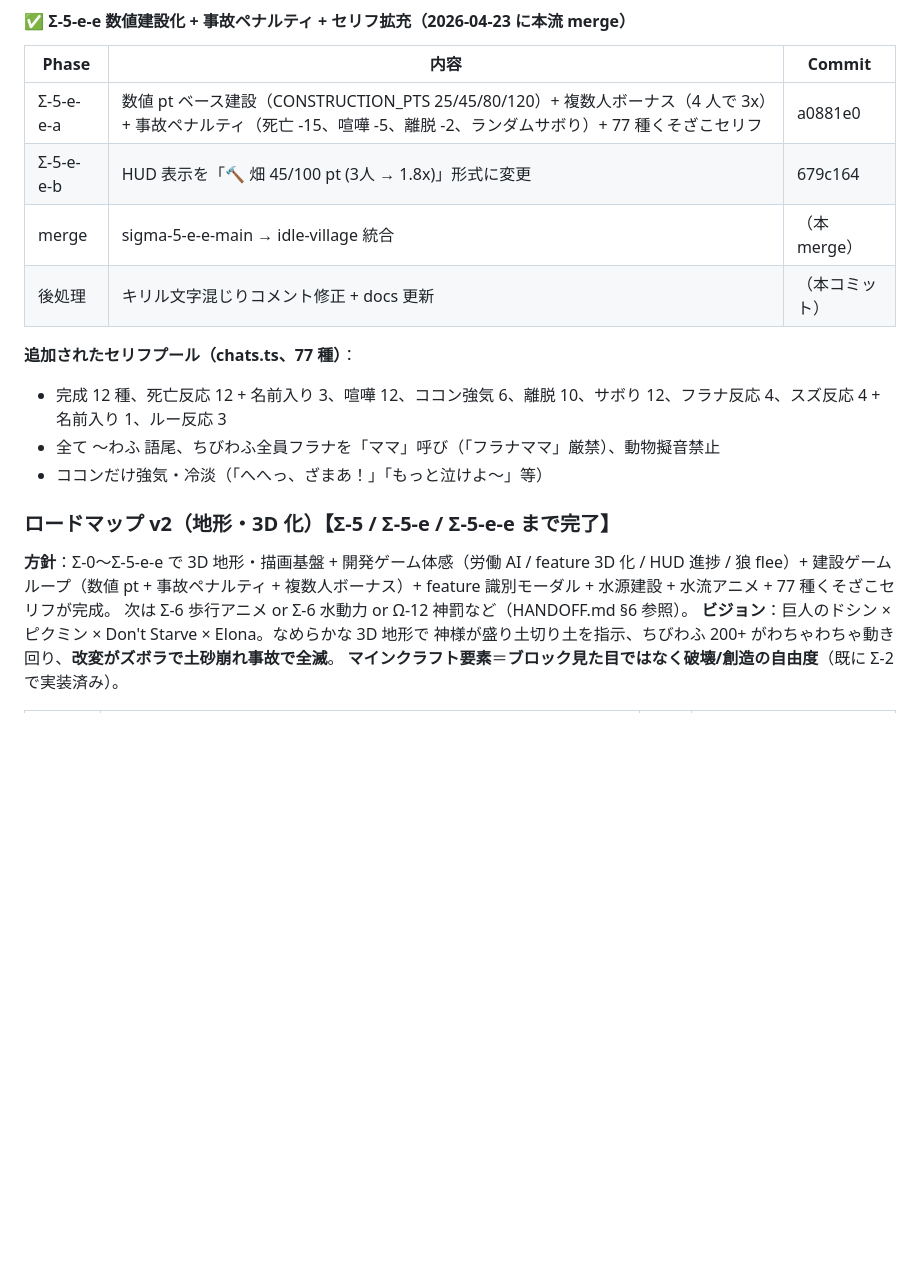
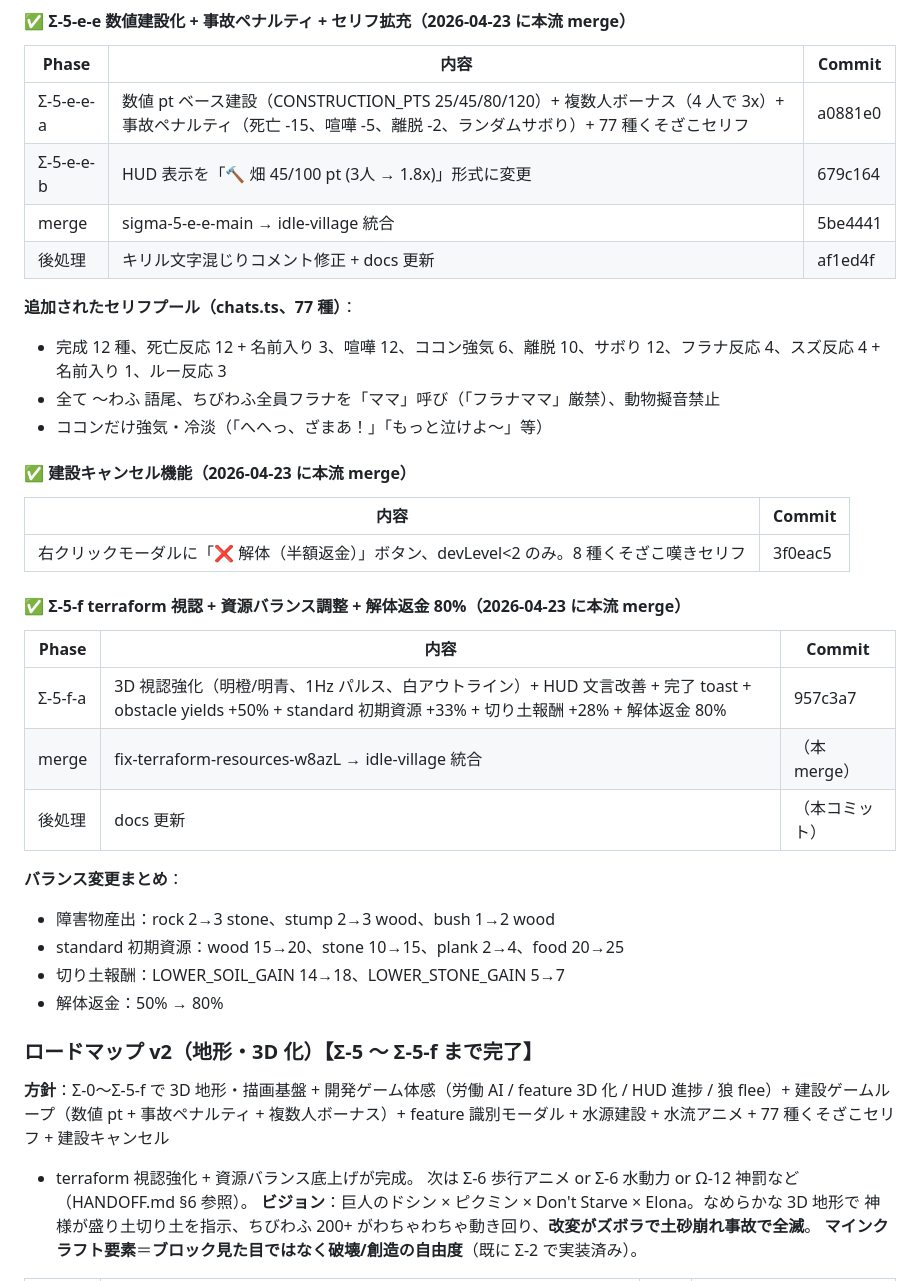
Before and after one commit to izknhyt/kszkbk, a Markdown page: CLAUDE.md, the part around the change. Rendered like a GitHub page; blank space fills up the shorter version.

Commit message:
Σ-5-f 後処理: docs Σ-5-f 完了版 + 建設キャンセルも完了表に記載
## CLAUDE.md
- 完了フェーズテーブル：「建設キャンセル機能」セクションと「Σ-5-f」セクションを
  新設、各 commit hash を記載
- ロードマップ v2 見出しを「Σ-5 〜 Σ-5-f まで完了」に
- バランス変更まとめ（obstacle yields / 初期資源 / 切り土報酬 / 解体返金）

## HANDOFF.md
- §6 完了サマリを 5 段階一括表記に更新（Σ-5、Σ-5-e、Σ-5-e-e、建設キャンセル、
  Σ-5-f）
- 更新履歴に Σ-5-f 完了を記録

これで Σ-0〜Σ-5-f まで全 phase が本流統合済み。
推奨次フェーズ：Σ-6 歩行アニメ or Σ-6 水動力システム or Ω-12 神罰。

https://claude.ai/code/session_01GqDiYTEzeqSjnqT3Ykg8vt

```diff
--- a/CLAUDE.md
+++ b/CLAUDE.md
@@ -351,19 +351,40 @@ https://claude.ai/code/session_XXXXXX
 |---|---|---|
 | Σ-5-e-e-a | 数値 pt ベース建設（CONSTRUCTION_PTS 25/45/80/120）+ 複数人ボーナス（4 人で 3x）+ 事故ペナルティ（死亡 -15、喧嘩 -5、離脱 -2、ランダムサボり）+ 77 種くそざこセリフ | a0881e0 |
 | Σ-5-e-e-b | HUD 表示を「🔨 畑 45/100 pt (3人 → 1.8x)」形式に変更 | 679c164 |
-| merge | sigma-5-e-e-main → idle-village 統合 | （本 merge） |
-| 後処理 | キリル文字混じりコメント修正 + docs 更新 | （本コミット） |
+| merge | sigma-5-e-e-main → idle-village 統合 | 5be4441 |
+| 後処理 | キリル文字混じりコメント修正 + docs 更新 | af1ed4f |
 
 **追加されたセリフプール（chats.ts、77 種）**：
 - 完成 12 種、死亡反応 12 + 名前入り 3、喧嘩 12、ココン強気 6、離脱 10、サボり 12、フラナ反応 4、スズ反応 4 + 名前入り 1、ルー反応 3
 - 全て 〜わふ 語尾、ちびわふ全員フラナを「ママ」呼び（「フラナママ」厳禁）、動物擬音禁止
 - ココンだけ強気・冷淡（「へへっ、ざまあ！」「もっと泣けよ〜」等）
 
-### ロードマップ v2（地形・3D 化）【Σ-5 / Σ-5-e / Σ-5-e-e まで完了】
+#### ✅ 建設キャンセル機能（2026-04-23 に本流 merge）
 
-**方針**：Σ-0〜Σ-5-e-e で 3D 地形・描画基盤 + 開発ゲーム体感（労働 AI / feature 3D 化 /
+| 内容 | Commit |
+|---|---|
+| 右クリックモーダルに「❌ 解体（半額返金）」ボタン、devLevel<2 のみ。8 種くそざこ嘆きセリフ | 3f0eac5 |
+
+#### ✅ Σ-5-f terraform 視認 + 資源バランス調整 + 解体返金 80%（2026-04-23 に本流 merge）
+
+| Phase | 内容 | Commit |
+|---|---|---|
+| Σ-5-f-a | 3D 視認強化（明橙/明青、1Hz パルス、白アウトライン）+ HUD 文言改善 + 完了 toast + obstacle yields +50% + standard 初期資源 +33% + 切り土報酬 +28% + 解体返金 80% | 957c3a7 |
+| merge | fix-terraform-resources-w8azL → idle-village 統合 | （本 merge） |
+| 後処理 | docs 更新 | （本コミット） |
+
+**バランス変更まとめ**：
+- 障害物産出：rock 2→3 stone、stump 2→3 wood、bush 1→2 wood
+- standard 初期資源：wood 15→20、stone 10→15、plank 2→4、food 20→25
+- 切り土報酬：LOWER_SOIL_GAIN 14→18、LOWER_STONE_GAIN 5→7
+- 解体返金：50% → 80%
+
+### ロードマップ v2（地形・3D 化）【Σ-5 〜 Σ-5-f まで完了】
+
+**方針**：Σ-0〜Σ-5-f で 3D 地形・描画基盤 + 開発ゲーム体感（労働 AI / feature 3D 化 /
 HUD 進捗 / 狼 flee）+ 建設ゲームループ（数値 pt + 事故ペナルティ + 複数人ボーナス）+
-feature 識別モーダル + 水源建設 + 水流アニメ + 77 種くそざこセリフが完成。
+feature 識別モーダル + 水源建設 + 水流アニメ + 77 種くそざこセリフ + 建設キャンセル
++ terraform 視認強化 + 資源バランス底上げが完成。
 次は Σ-6 歩行アニメ or Σ-6 水動力 or Ω-12 神罰など（HANDOFF.md §6 参照）。
 **ビジョン**：巨人のドシン × ピクミン × Don't Starve × Elona。なめらかな 3D 地形で
 神様が盛り土切り土を指示、ちびわふ 200+ がわちゃわちゃ動き回り、**改変がズボラで土砂崩れ事故で全滅**。
```
Also changed, not shown: HANDOFF.md (+6 -3 lines).
